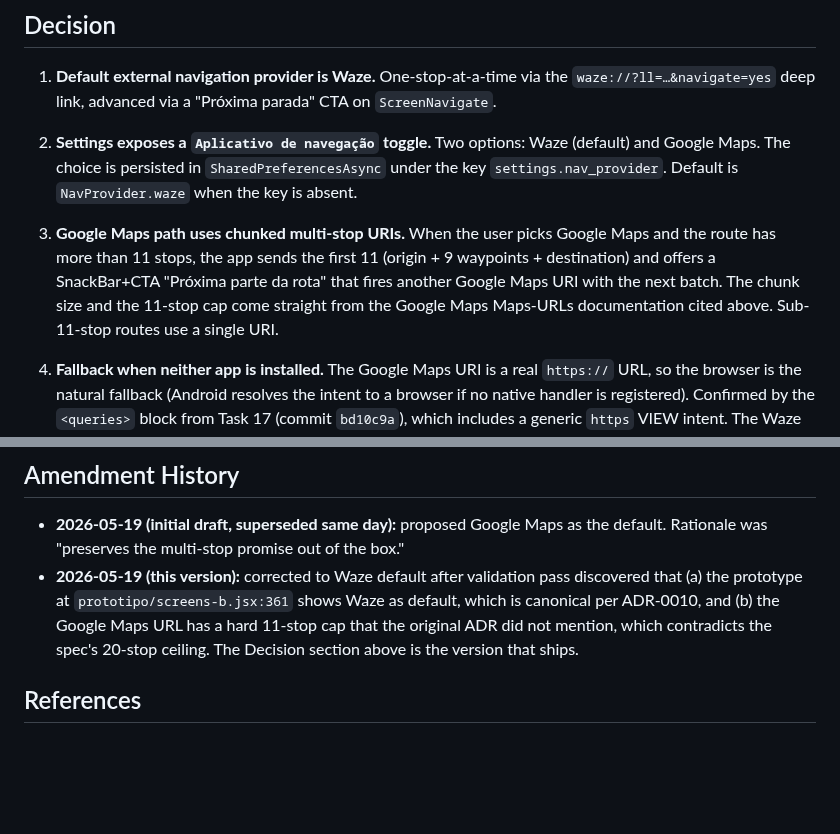
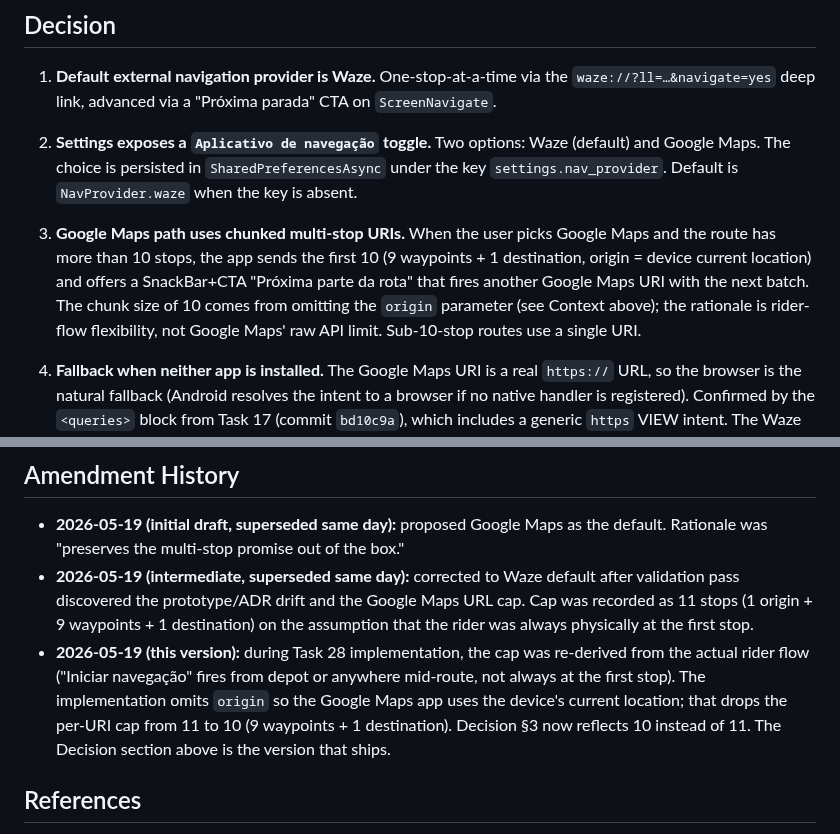
Before and after one commit to ZenniTTy/roteirizadorpro.com.br, a Markdown page: docs/decisions/0017-external-navigation-handoff.md, 2 parts joined by grey strips. GitHub-like rendering; blank space fills up the shorter version.

```diff
--- a/docs/decisions/0017-external-navigation-handoff.md
+++ b/docs/decisions/0017-external-navigation-handoff.md
@@ -45,7 +45,7 @@ Bottom sheet "Abrir em: [Google Maps] [Waze]" on every Iniciar navegação tap.
 
 2. **Settings exposes a `Aplicativo de navegação` toggle.** Two options: Waze (default) and Google Maps. The choice is persisted in `SharedPreferencesAsync` under the key `settings.nav_provider`. Default is `NavProvider.waze` when the key is absent.
 
-3. **Google Maps path uses chunked multi-stop URIs.** When the user picks Google Maps and the route has more than 11 stops, the app sends the first 11 (origin + 9 waypoints + destination) and offers a SnackBar+CTA "Próxima parte da rota" that fires another Google Maps URI with the next batch. The chunk size and the 11-stop cap come straight from the Google Maps Maps-URLs documentation cited above. Sub-11-stop routes use a single URI.
+3. **Google Maps path uses chunked multi-stop URIs.** When the user picks Google Maps and the route has more than 10 stops, the app sends the first 10 (9 waypoints + 1 destination, origin = device current location) and offers a SnackBar+CTA "Próxima parte da rota" that fires another Google Maps URI with the next batch. The chunk size of 10 comes from omitting the `origin` parameter (see Context above); the rationale is rider-flow flexibility, not Google Maps' raw API limit. Sub-10-stop routes use a single URI.
 
 4. **Fallback when neither app is installed.** The Google Maps URI is a real `https://` URL, so the browser is the natural fallback (Android resolves the intent to a browser if no native handler is registered). Confirmed by the `<queries>` block from Task 17 (commit `bd10c9a`), which includes a generic `https` VIEW intent. The Waze URI uses the `waze://` scheme which has no browser fallback; if Waze is not installed and the user picked Waze, the app shows a SnackBar with a Play Store deep-link to Waze rather than failing silently.
 
@@ -90,7 +92,8 @@ The provider preference is read from `SharedPreferencesAsync` (`settings.nav_pro
 ## Amendment History
 
 - **2026-05-19 (initial draft, superseded same day):** proposed Google Maps as the default. Rationale was "preserves the multi-stop promise out of the box."
-- **2026-05-19 (this version):** corrected to Waze default after validation pass discovered that (a) the prototype at `prototipo/screens-b.jsx:361` shows Waze as default, which is canonical per ADR-0010, and (b) the Google Maps URL has a hard 11-stop cap that the original ADR did not mention, which contradicts the spec's 20-stop ceiling. The Decision section above is the version that ships.
+- **2026-05-19 (intermediate, superseded same day):** corrected to Waze default after validation pass discovered the prototype/ADR drift and the Google Maps URL cap. Cap was recorded as 11 stops (1 origin + 9 waypoints + 1 destination) on the assumption that the rider was always physically at the first stop.
+- **2026-05-19 (this version):** during Task 28 implementation, the cap was re-derived from the actual rider flow ("Iniciar navegação" fires from depot or anywhere mid-route, not always at the first stop). The implementation omits `origin` so the Google Maps app uses the device's current location; that drops the per-URI cap from 11 to 10 (9 waypoints + 1 destination). Decision §3 now reflects 10 instead of 11. The Decision section above is the version that ships.
 
 ## References
 
```
Also changed, not shown: other parts of docs/decisions/0017-external-navigation-handoff.md (+11 -9 lines).
